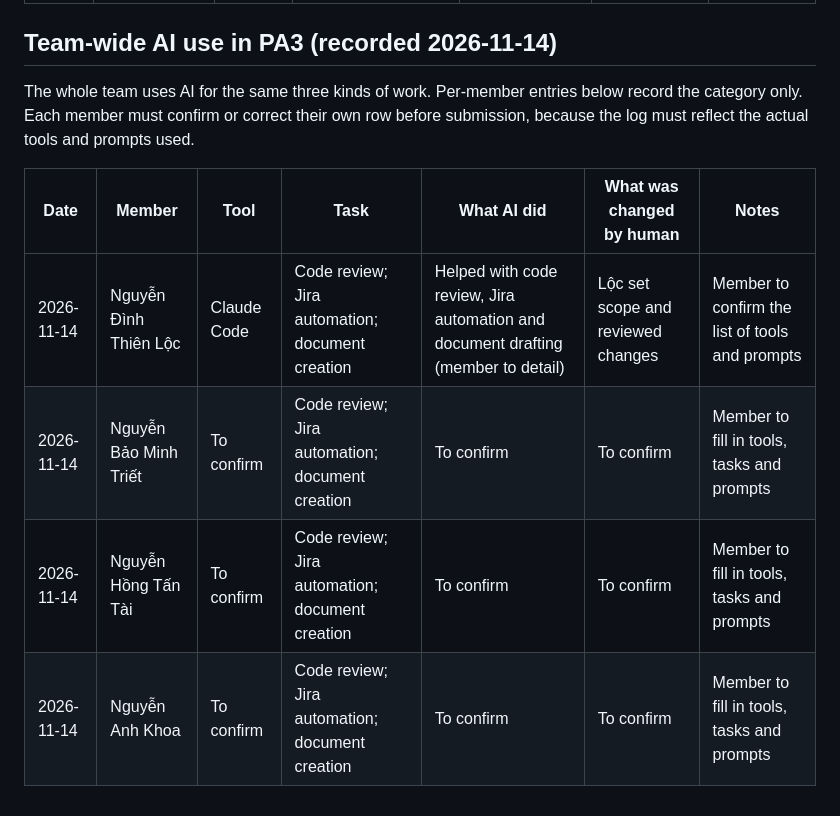
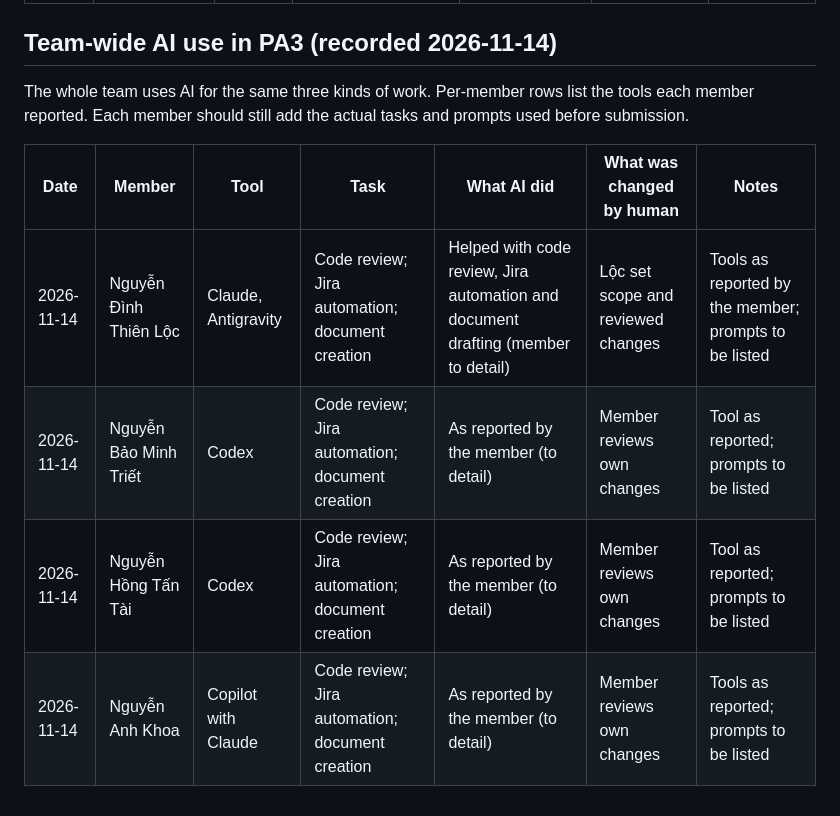
Before and after one commit to nguyendinhthienloc/DebateSpeak, a Markdown page: docs/pa3/AI_USAGE_LOG.md, the part around the change. Rendered like a GitHub page.

Commit message:
AI usage: record reported tools per member

```diff
--- a/docs/pa3/AI_USAGE_LOG.md
+++ b/docs/pa3/AI_USAGE_LOG.md
@@ -10,11 +10,11 @@
 
 ## Team-wide AI use in PA3 (recorded 2026-11-14)
 
-The whole team uses AI for the same three kinds of work. Per-member entries below record the category only. Each member must confirm or correct their own row before submission, because the log must reflect the actual tools and prompts used.
+The whole team uses AI for the same three kinds of work. Per-member rows list the tools each member reported. Each member should still add the actual tasks and prompts used before submission.
 
 | Date | Member | Tool | Task | What AI did | What was changed by human | Notes |
 |---|---|---|---|---|---|---|
-| 2026-11-14 | Nguyễn Đình Thiên Lộc | Claude Code | Code review; Jira automation; document creation | Helped with code review, Jira automation and document drafting (member to detail) | Lộc set scope and reviewed changes | Member to confirm the list of tools and prompts |
-| 2026-11-14 | Nguyễn Bảo Minh Triết | To confirm | Code review; Jira automation; document creation | To confirm | To confirm | Member to fill in tools, tasks and prompts |
-| 2026-11-14 | Nguyễn Hồng Tấn Tài | To confirm | Code review; Jira automation; document creation | To confirm | To confirm | Member to fill in tools, tasks and prompts |
-| 2026-11-14 | Nguyễn Anh Khoa | To confirm | Code review; Jira automation; document creation | To confirm | To confirm | Member to fill in tools, tasks and prompts |
+| 2026-11-14 | Nguyễn Đình Thiên Lộc | Claude, Antigravity | Code review; Jira automation; document creation | Helped with code review, Jira automation and document drafting (member to detail) | Lộc set scope and reviewed changes | Tools as reported by the member; prompts to be listed |
+| 2026-11-14 | Nguyễn Bảo Minh Triết | Codex | Code review; Jira automation; document creation | As reported by the member (to detail) | Member reviews own changes | Tool as reported; prompts to be listed |
+| 2026-11-14 | Nguyễn Hồng Tấn Tài | Codex | Code review; Jira automation; document creation | As reported by the member (to detail) | Member reviews own changes | Tool as reported; prompts to be listed |
+| 2026-11-14 | Nguyễn Anh Khoa | Copilot with Claude | Code review; Jira automation; document creation | As reported by the member (to detail) | Member reviews own changes | Tools as reported; prompts to be listed |
```
